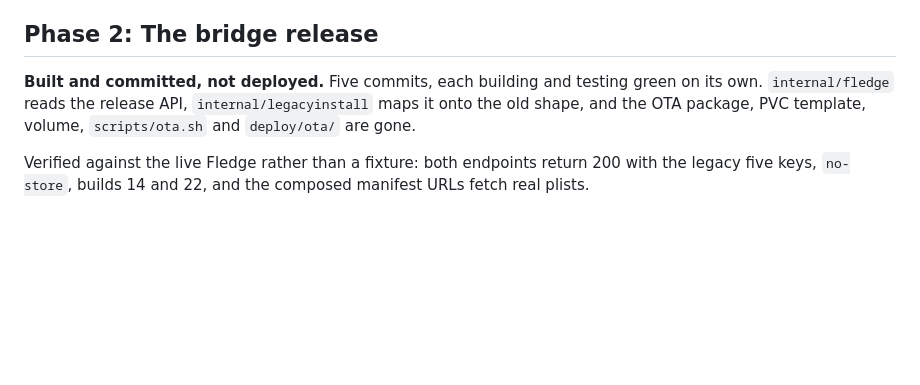
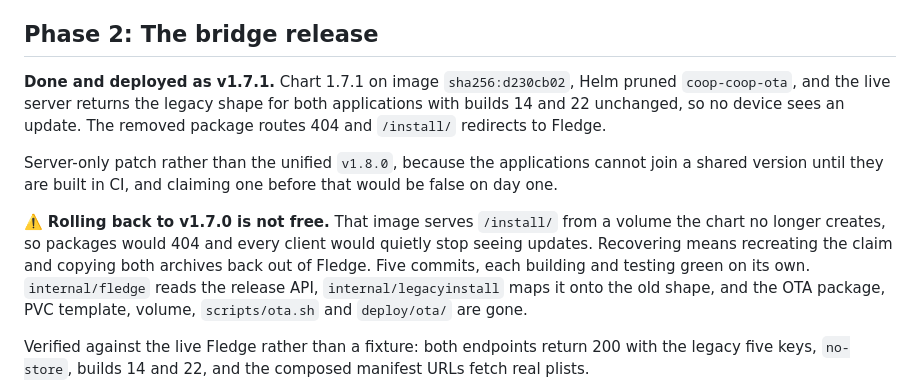
Before and after one commit to NerdsWhoFish/coop, a Markdown page: PLAN.md, the part around the change. Drawn GitHub-style; blank space fills up the shorter version.

Commit message:
docs: record the v1.7.1 bridge deployment

```diff
--- a/PLAN.md
+++ b/PLAN.md
@@ -97,7 +97,13 @@ Build values must stay dot-separated integers.
 
 ## Phase 2: The bridge release
 
-**Built and committed, not deployed.**
+**Done and deployed as v1.7.1.**
+Chart 1.7.1 on image `sha256:d230cb02`, Helm pruned `coop-coop-ota`, and the live server returns the legacy shape for both applications with builds 14 and 22 unchanged, so no device sees an update.
+The removed package routes 404 and `/install/` redirects to Fledge.
+
+Server-only patch rather than the unified `v1.8.0`, because the applications cannot join a shared version until they are built in CI, and claiming one before that would be false on day one.
+
+⚠️ **Rolling back to v1.7.0 is not free.** That image serves `/install/` from a volume the chart no longer creates, so packages would 404 and every client would quietly stop seeing updates. Recovering means recreating the claim and copying both archives back out of Fledge.
 Five commits, each building and testing green on its own.
 `internal/fledge` reads the release API, `internal/legacyinstall` maps it onto the old shape, and the OTA package, PVC template, volume, `scripts/ota.sh` and `deploy/ota/` are gone.
 
```
